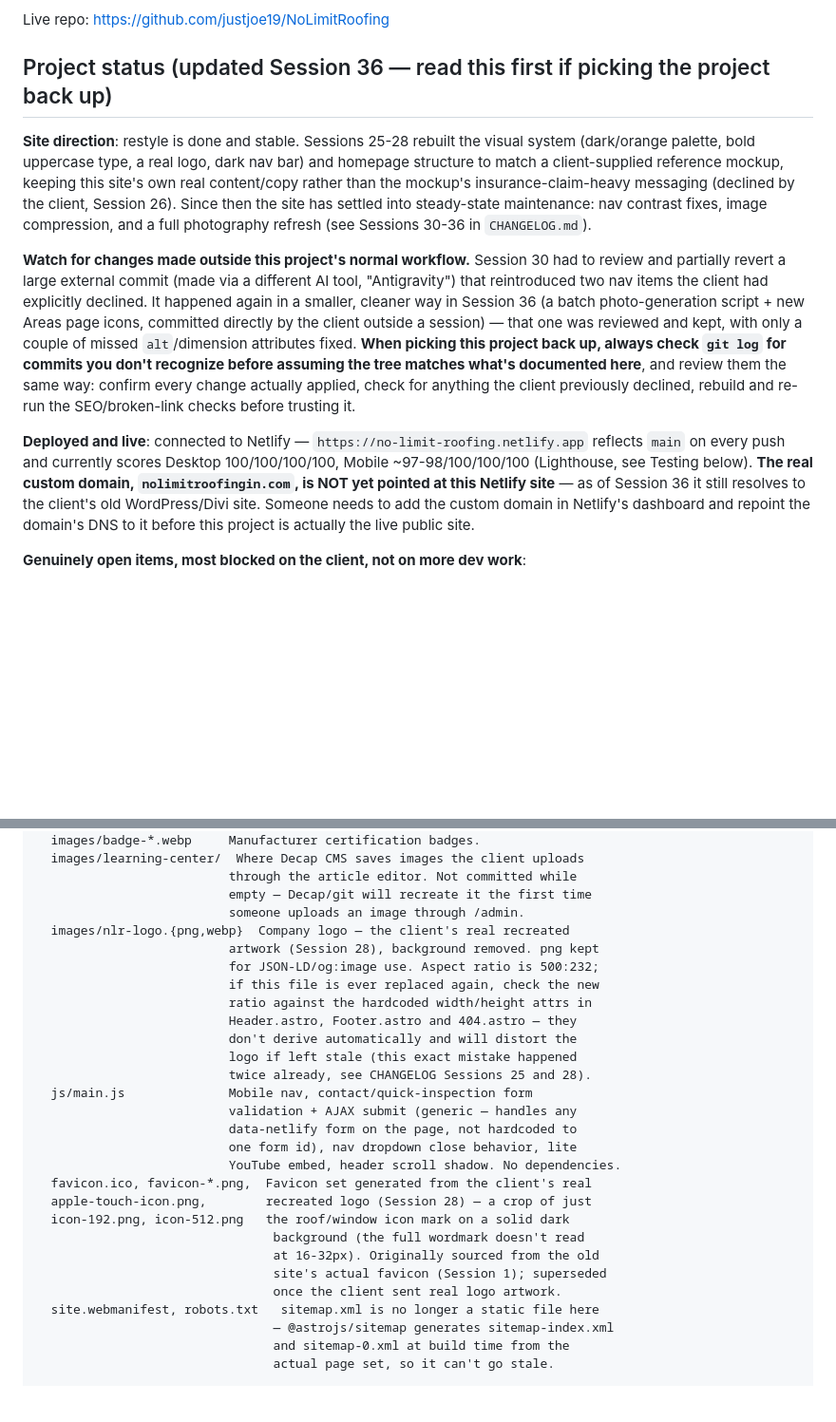
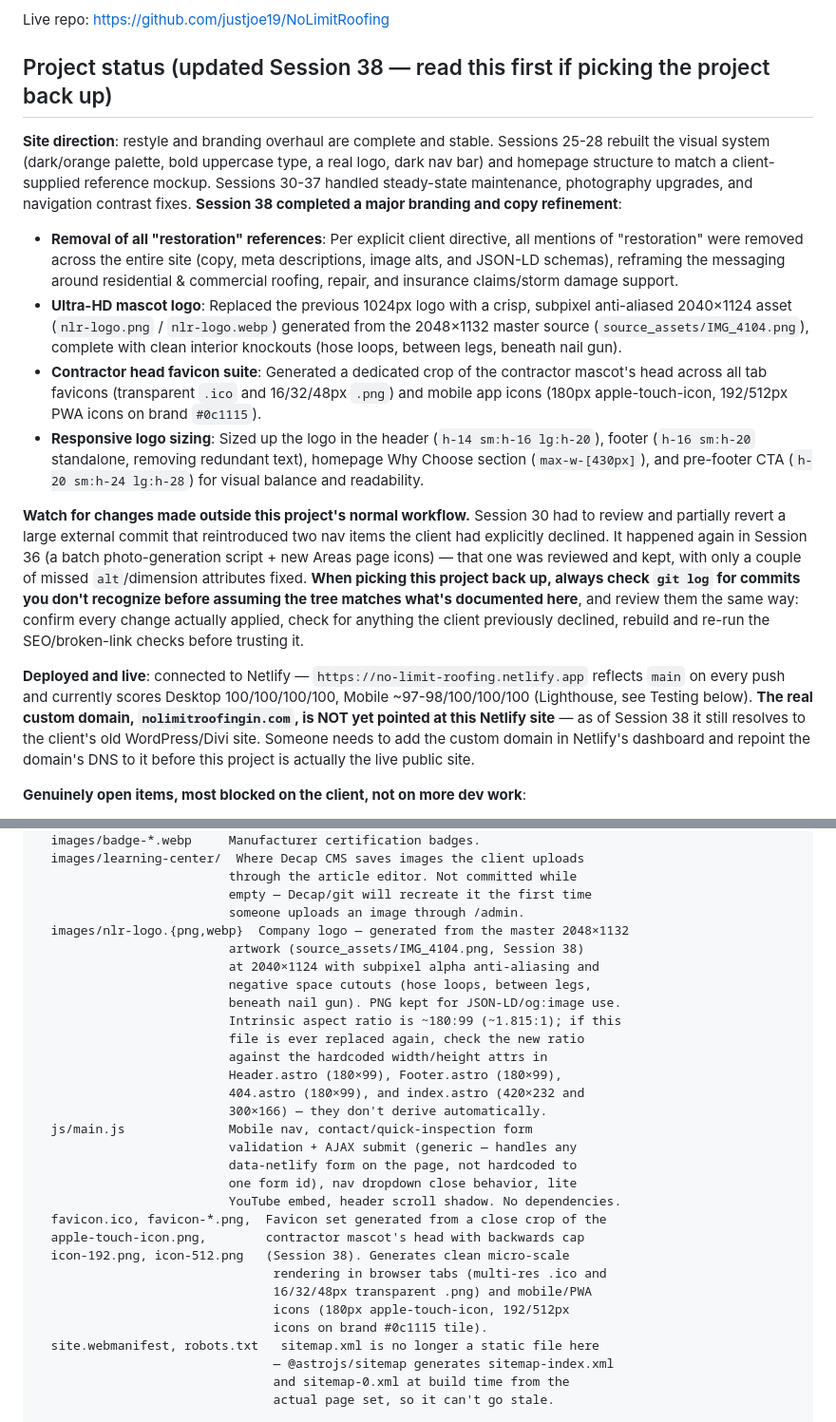
Before and after one commit to justjoe19/NoLimitRoofing, a Markdown page: README.md, 2 parts joined by grey strips. Shown at 95% size. GitHub-like rendering; blank space fills up the shorter version.

Commit message:
docs: update README.md to reflect Session 38 branding, favicon, and restoration copy removals

```diff
--- a/README.md
+++ b/README.md
@@ -4,13 +4,17 @@ A static marketing + local-SEO site for **No Limit Roofing**, a roofing contract
 
 Live repo: https://github.com/justjoe19/NoLimitRoofing
 
-## Project status (updated Session 36 — read this first if picking the project back up)
+## Project status (updated Session 38 — read this first if picking the project back up)
 
-**Site direction**: restyle is done and stable. Sessions 25-28 rebuilt the visual system (dark/orange palette, bold uppercase type, a real logo, dark nav bar) and homepage structure to match a client-supplied reference mockup, keeping this site's own real content/copy rather than the mockup's insurance-claim-heavy messaging (declined by the client, Session 26). Since then the site has settled into steady-state maintenance: nav contrast fixes, image compression, and a full photography refresh (see Sessions 30-36 in `CHANGELOG.md`).
+**Site direction**: restyle and branding overhaul are complete and stable. Sessions 25-28 rebuilt the visual system (dark/orange palette, bold uppercase type, a real logo, dark nav bar) and homepage structure to match a client-supplied reference mockup. Sessions 30-37 handled steady-state maintenance, photography upgrades, and navigation contrast fixes. **Session 38 completed a major branding and copy refinement**:
+- **Removal of all "restoration" references**: Per explicit client directive, all mentions of "restoration" were removed across the entire site (copy, meta descriptions, image alts, and JSON-LD schemas), reframing the messaging around residential & commercial roofing, repair, and insurance claims/storm damage support.
+- **Ultra-HD mascot logo**: Replaced the previous 1024px logo with a crisp, subpixel anti-aliased 2040×1124 asset (`nlr-logo.png` / `nlr-logo.webp`) generated from the 2048×1132 master source (`source_assets/IMG_4104.png`), complete with clean interior knockouts (hose loops, between legs, beneath nail gun).
+- **Contractor head favicon suite**: Generated a dedicated crop of the contractor mascot's head across all tab favicons (transparent `.ico` and 16/32/48px `.png`) and mobile app icons (180px apple-touch-icon, 192/512px PWA icons on brand `#0c1115`).
+- **Responsive logo sizing**: Sized up the logo in the header (`h-14 sm:h-16 lg:h-20`), footer (`h-16 sm:h-20` standalone, removing redundant text), homepage Why Choose section (`max-w-[430px]`), and pre-footer CTA (`h-20 sm:h-24 lg:h-28`) for visual balance and readability.
 
-**Watch for changes made outside this project's normal workflow.** Session 30 had to review and partially revert a large external commit (made via a different AI tool, "Antigravity") that reintroduced two nav items the client had explicitly declined. It happened again in a smaller, cleaner way in Session 36 (a batch photo-generation script + new Areas page icons, committed directly by the client outside a session) — that one was reviewed and kept, with only a couple of missed `alt`/dimension attributes fixed. **When picking this project back up, always check `git log` for commits you don't recognize before assuming the tree matches what's documented here**, and review them the same way: confirm every change actually applied, check for anything the client previously declined, rebuild and re-run the SEO/broken-link checks before trusting it.
+**Watch for changes made outside this project's normal workflow.** Session 30 had to review and partially revert a large external commit that reintroduced two nav items the client had explicitly declined. It happened again in Session 36 (a batch photo-generation script + new Areas page icons) — that one was reviewed and kept, with only a couple of missed `alt`/dimension attributes fixed. **When picking this project back up, always check `git log` for commits you don't recognize before assuming the tree matches what's documented here**, and review them the same way: confirm every change actually applied, check for anything the client previously declined, rebuild and re-run the SEO/broken-link checks before trusting it.
 
-**Deployed and live**: connected to Netlify — `https://no-limit-roofing.netlify.app` reflects `main` on every push and currently scores Desktop 100/100/100/100, Mobile ~97-98/100/100/100 (Lighthouse, see Testing below). **The real custom domain, `nolimitroofingin.com`, is NOT yet pointed at this Netlify site** — as of Session 36 it still resolves to the client's old WordPress/Divi site. Someone needs to add the custom domain in Netlify's dashboard and repoint the domain's DNS to it before this project is actually the live public site.
+**Deployed and live**: connected to Netlify — `https://no-limit-roofing.netlify.app` reflects `main` on every push and currently scores Desktop 100/100/100/100, Mobile ~97-98/100/100/100 (Lighthouse, see Testing below). **The real custom domain, `nolimitroofingin.com`, is NOT yet pointed at this Netlify site** — as of Session 38 it still resolves to the client's old WordPress/Divi site. Someone needs to add the custom domain in Netlify's dashboard and repoint the domain's DNS to it before this project is actually the live public site.
 
 **Genuinely open items, most blocked on the client, not on more dev work**:
 - **The domain cutover above** — biggest remaining item. Netlify has the correct build; DNS/domain just isn't pointed at it yet.
@@ -114,27 +118,29 @@ public/                  Served as-is, unprocessed — same convention as the
                           through the article editor. Not committed while
                           empty — Decap/git will recreate it the first time
                           someone uploads an image through /admin.
-  images/nlr-logo.{png,webp}  Company logo — the client's real recreated
-                          artwork (Session 28), background removed. png kept
-                          for JSON-LD/og:image use. Aspect ratio is 500:232;
-                          if this file is ever replaced again, check the new
-                          ratio against the hardcoded width/height attrs in
-                          Header.astro, Footer.astro and 404.astro — they
-                          don't derive automatically and will distort the
-                          logo if left stale (this exact mistake happened
-                          twice already, see CHANGELOG Sessions 25 and 28).
+  images/nlr-logo.{png,webp}  Company logo — generated from the master 2048×1132
+                          artwork (source_assets/IMG_4104.png, Session 38)
+                          at 2040×1124 with subpixel alpha anti-aliasing and
+                          negative space cutouts (hose loops, between legs,
+                          beneath nail gun). PNG kept for JSON-LD/og:image use.
+                          Intrinsic aspect ratio is ~180:99 (~1.815:1); if this
+                          file is ever replaced again, check the new ratio
+                          against the hardcoded width/height attrs in
+                          Header.astro (180×99), Footer.astro (180×99),
+                          404.astro (180×99), and index.astro (420×232 and
+                          300×166) — they don't derive automatically.
   js/main.js              Mobile nav, contact/quick-inspection form
                           validation + AJAX submit (generic — handles any
                           data-netlify form on the page, not hardcoded to
                           one form id), nav dropdown close behavior, lite
                           YouTube embed, header scroll shadow. No dependencies.
-  favicon.ico, favicon-*.png,  Favicon set generated from the client's real
-  apple-touch-icon.png,        recreated logo (Session 28) — a crop of just
-  icon-192.png, icon-512.png   the roof/window icon mark on a solid dark
-                                background (the full wordmark doesn't read
-                                at 16-32px). Originally sourced from the old
-                                site's actual favicon (Session 1); superseded
-                                once the client sent real logo artwork.
+  favicon.ico, favicon-*.png,  Favicon set generated from a close crop of the
+  apple-touch-icon.png,        contractor mascot's head with backwards cap
+  icon-192.png, icon-512.png   (Session 38). Generates clean micro-scale
+                                rendering in browser tabs (multi-res .ico and
+                                16/32/48px transparent .png) and mobile/PWA
+                                icons (180px apple-touch-icon, 192/512px
+                                icons on brand #0c1115 tile).
   site.webmanifest, robots.txt   sitemap.xml is no longer a static file here
                                 — @astrojs/sitemap generates sitemap-index.xml
                                 and sitemap-0.xml at build time from the
```
Also changed, not shown: other parts of README.md (+3 -1 lines).
